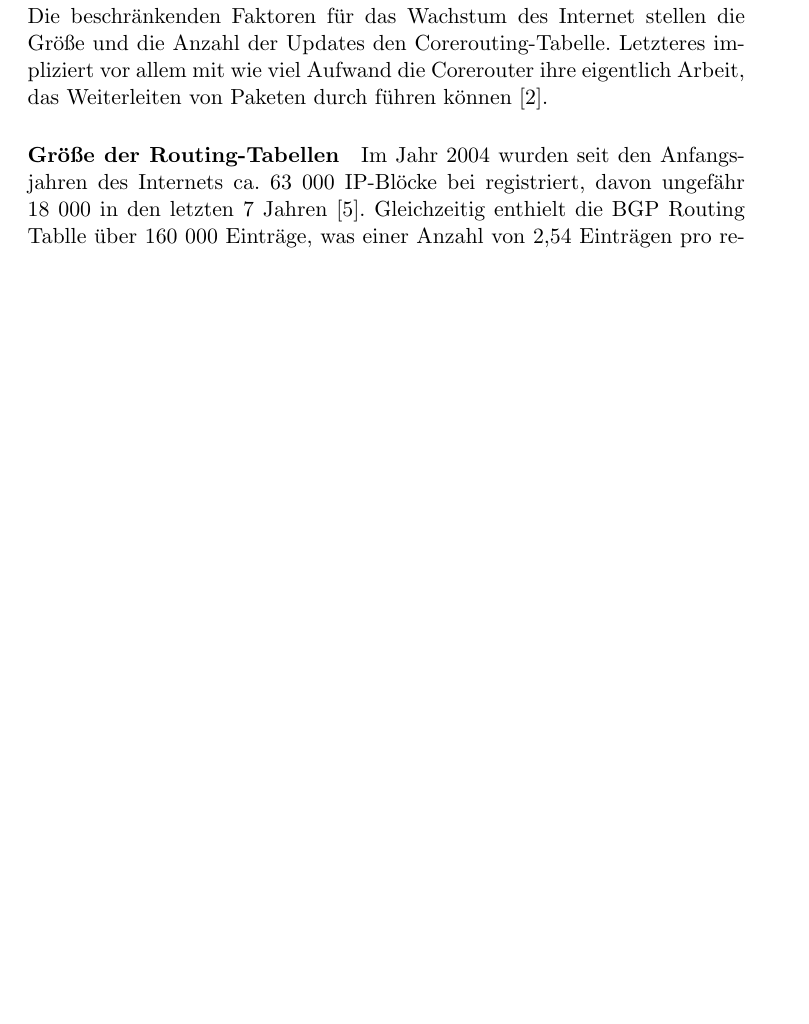
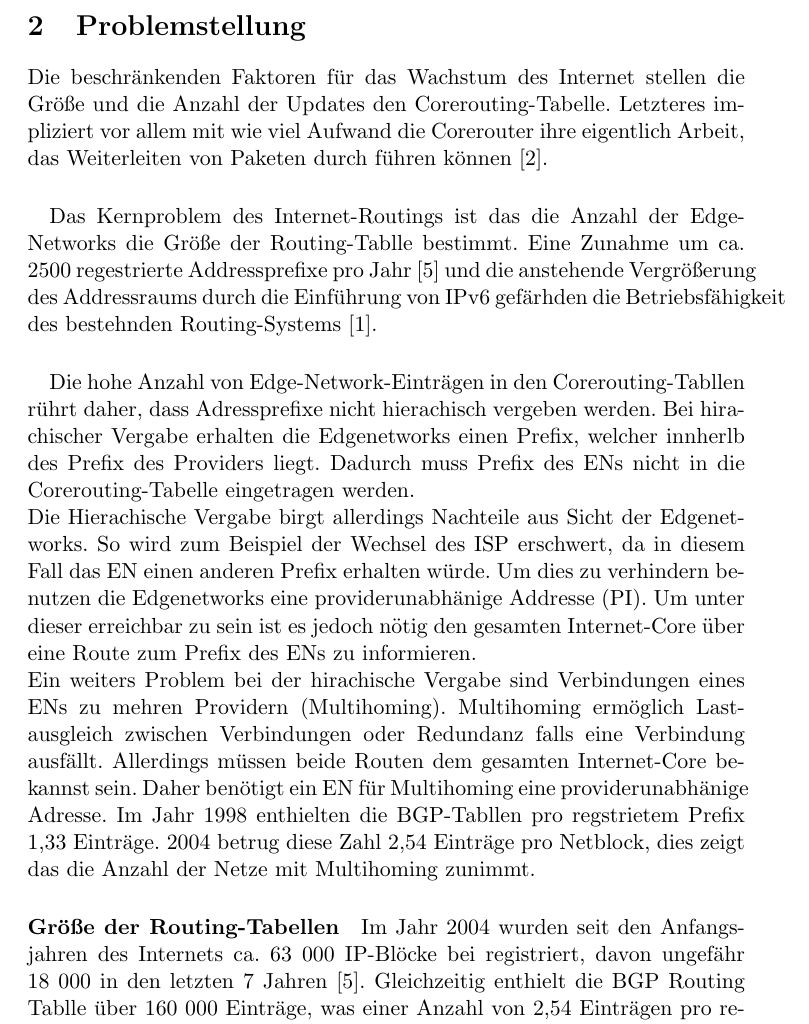
Before and after one commit to slomo/whyTheInternetSucks, a LaTeX document (seminararbeit.tex, which reads ger/prob.tex): part of page 2 of 4 before the commit and part of page 2 of 5 after it, cut at the place of the change, the shorter picture padded with empty space. Compiled offline with pdfLaTeX.

Commit message:
First attemps to increase quality of chapter 2

```diff
--- a/ger/prob.tex
+++ b/ger/prob.tex
@@ -1,5 +1,15 @@
 \section{Problemstellung}
 Die beschränkenden Faktoren für das Wachstum des Internet stellen die Größe und die Anzahl der Updates den Corerouting-Tabelle. Letzteres impliziert vor allem mit wie viel Aufwand die Corerouter ihre eigentlich Arbeit, das Weiterleiten von Paketen durch führen können \cite{Huston:2003:BGP}.
+
+% Kernproblem:
+\paragraph{}
+Das Kernproblem des Internet-Routings ist das die Anzahl der Edge-Networks die Größe der Routing-Tablle bestimmt. Eine Zunahme um ca. 2500 regestrierte Addressprefixe pro Jahr \cite{journals/ccr/MengXZHLZ04} und die anstehende Vergrößerung des Addressraums durch die Einführung von IPv6 gefärhden die Betriebsfähigkeit des bestehnden Routing-Systems \cite{jen:2008:start}.
+
+%Gründe des Kernproblems
+\paragraph{}
+Die hohe Anzahl von Edge-Network-Einträgen in den Corerouting-Tabllen rührt daher, dass Adressprefixe nicht hierachisch vergeben werden. Bei hirachischer Vergabe erhalten die Edgenetworks einen Prefix, welcher innherlb des Prefix des Providers liegt. Dadurch muss Prefix des ENs nicht in die Corerouting-Tabelle eingetragen werden. \\
+Die Hierachische Vergabe birgt allerdings Nachteile aus Sicht der Edgenetworks. So wird zum Beispiel der Wechsel des ISP erschwert, da in diesem Fall das EN einen anderen Prefix erhalten würde. Um dies zu verhindern benutzen die Edgenetworks eine providerunabhänige Addresse (PI). Um unter dieser erreichbar zu sein ist es jedoch nötig den gesamten Internet-Core über eine Route zum Prefix des ENs zu informieren. \\
+Ein weiters Problem bei der hirachische Vergabe sind Verbindungen eines ENs zu mehren Providern (Multihoming). Multihoming ermöglich Lastausgleich zwischen Verbindungen oder Redundanz falls eine Verbindung ausfällt. Allerdings müssen beide Routen dem gesamten Internet-Core bekannst sein. Daher benötigt ein EN für Multihoming eine providerunabhänige Adresse. Im Jahr 1998 enthielten die BGP-Tabllen pro regstrietem Prefix 1,33 Einträge. 2004 betrug diese Zahl 2,54 Einträge pro Netblock, dies zeigt das die Anzahl der Netze mit Multihoming zunimmt.
 
 \paragraph{Größe der Routing-Tabellen}
 Im Jahr 2004 wurden seit den Anfangsjahren des Internets ca. 63 000 IP-Blöcke bei registriert, davon ungefähr 18 000 in den letzten 7 Jahren \cite{journals/ccr/MengXZHLZ04}. Gleichzeitig enthielt die BGP Routing Tablle über 160 000 Einträge, was einer Anzahl von 2,54 Einträgen pro regeneriertem Adressblock entspricht, im Vergleich dazu waren es 1998 noch 1,33 Einträge pro Adressblock. Die hohe Dichte an Routen deutet auf eine hohe Anzahl von edge networks hin, die über mehrere Routen zu erreichen. Solche EN bezeichnet man als multihomed. Sie sind über mehrere ISPs verbunden um die Netzwerklast auf diese zu verteilen oder aber auch um eine Redundanz der Verbindung zu erhalten. Damit dies möglich ist muss der IP-Block des jeweiligen ENs in der globalen Routing-Tabelle sichtbar sein, was zur Folge hat das kein Provider dieses edge network in seinen eignenen Block auf nehmen kann \cite{jen:2008:start}. Das EN benötigt eine Provider unabhängige Adresse (engl. provider independet address, PI). Wäre der Adressblock nicht für alle Router sichtbar, so müsste das EN seine Geräte mit Adressen von allen Providern die es benutzt versehen. Dies würde dazu führen das im Falle eines Providerwechsels eine Neunummerierung des gesamten Netzwerkes statt finden müsste. Viel gravierende ist jedoch das keine echte Redundanz vorhanden wäre, da wenn eine Verbindung zu einem Provider ausfällt das Netzwerk nur erreicht werden kann, wenn die Gegenstelle auch die anderen Adressen des Netzwerkes kennt.
```
